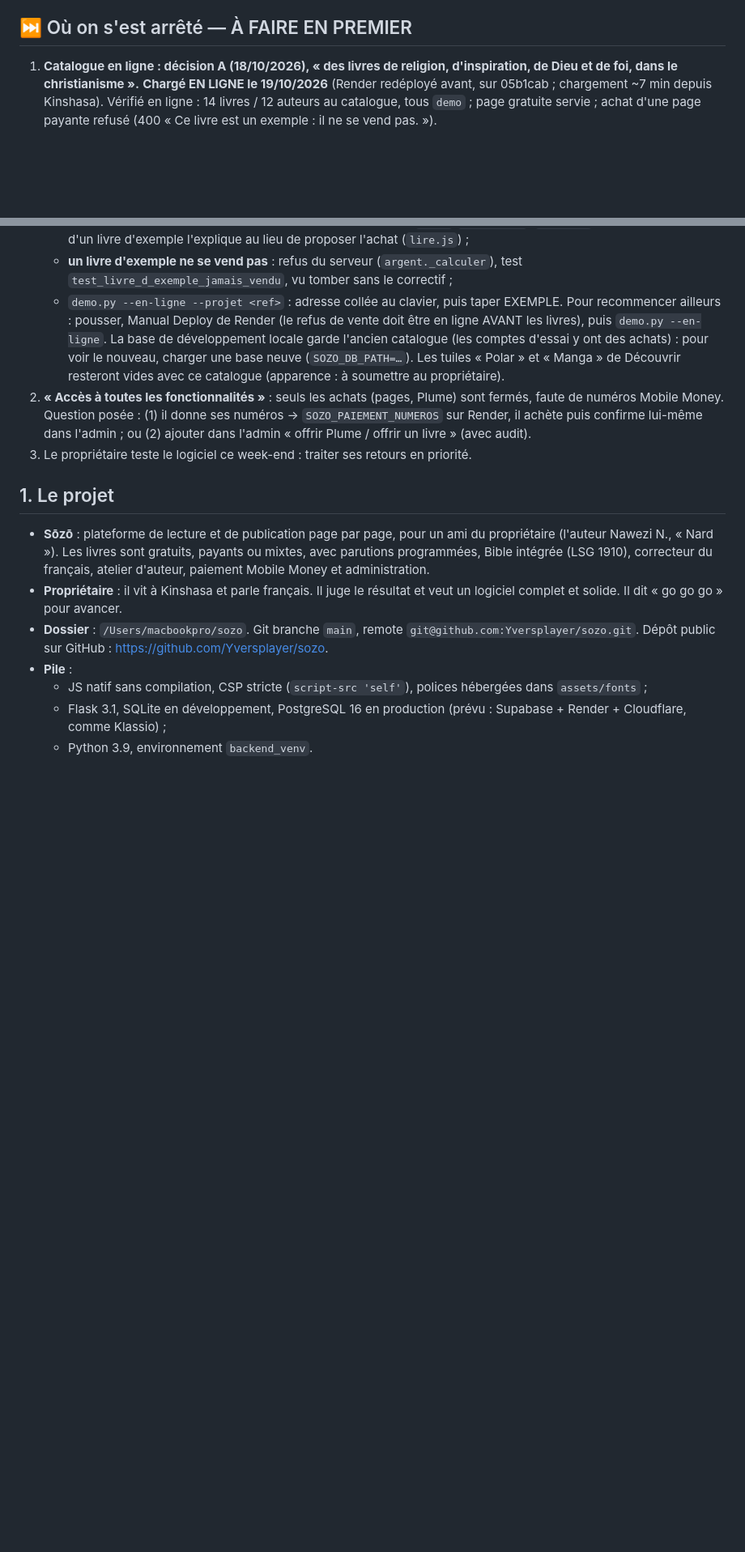
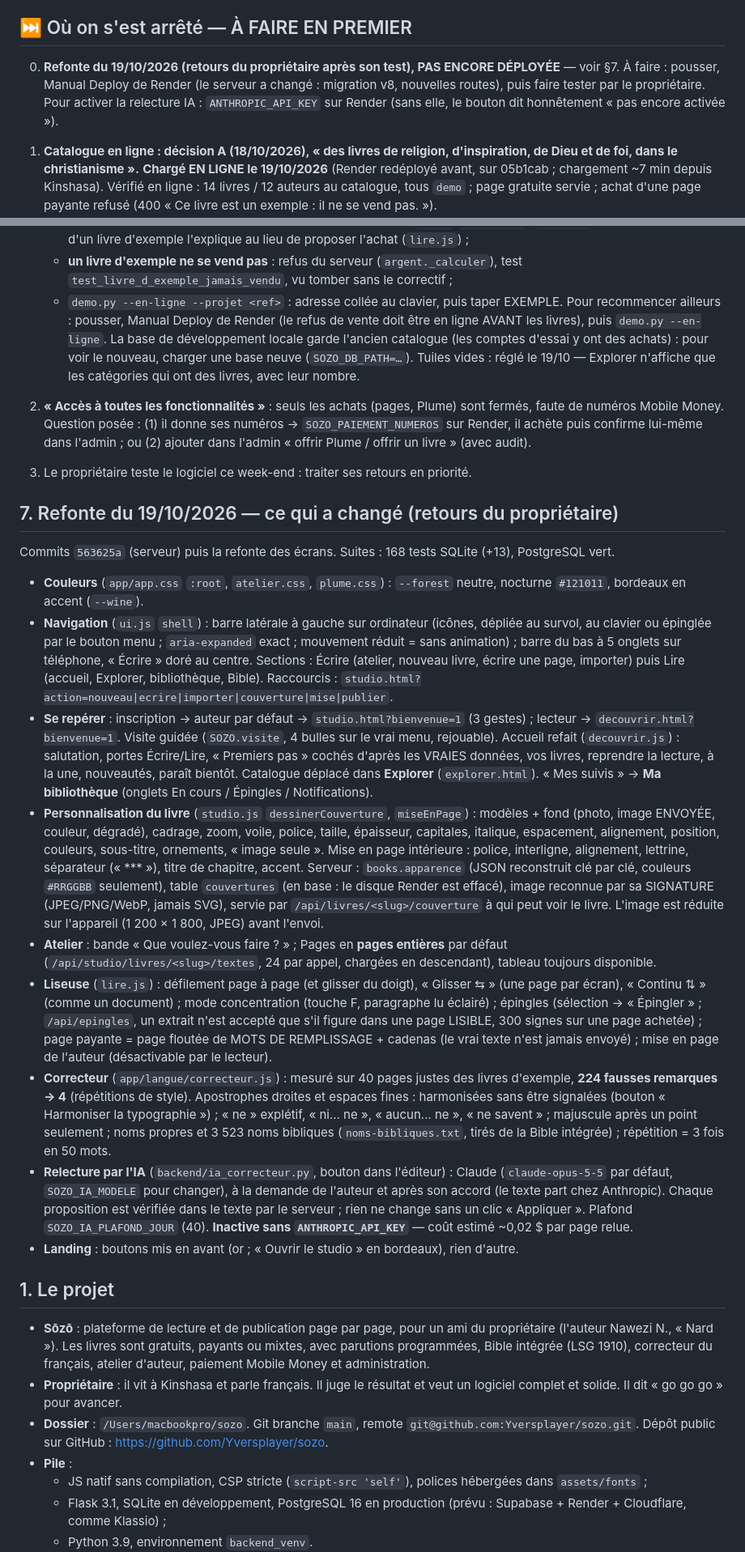
Before and after one commit to Yversplayer/sozo, a Markdown page: REPRISE.md, 2 parts joined by grey strips. Shown at 81% size. Rendered like a GitHub page; blank space fills up the shorter version.

```diff
--- a/REPRISE.md
+++ b/REPRISE.md
@@ -32,15 +32,30 @@ Ajouts du 17-18/10/2026 (déployés, commit b29e2e5) :
 
 ## ⏭ Où on s'est arrêté — À FAIRE EN PREMIER
 
+0. **Refonte du 19/10/2026 (retours du propriétaire après son test), PAS ENCORE DÉPLOYÉE** — voir §7. À faire : pousser, Manual Deploy de Render (le serveur a changé : migration v8, nouvelles routes), puis faire tester par le propriétaire. Pour activer la relecture IA : `ANTHROPIC_API_KEY` sur Render (sans elle, le bouton dit honnêtement « pas encore activée »).
+
 1. **Catalogue en ligne : décision A (18/10/2026), « des livres de religion, d'inspiration, de Dieu et de foi, dans le christianisme ».** **Chargé EN LIGNE le 19/10/2026** (Render redéployé avant, sur 05b1cab ; chargement ~7 min depuis Kinshasa). Vérifié en ligne : 14 livres / 12 auteurs au catalogue, tous `demo` ; page gratuite servie ; achat d'une page payante refusé (400 « Ce livre est un exemple : il ne se vend pas. »).
    - `backend/tools/demo_catalogue.py` écrit `demo.json` : 12 auteurs et 14 livres chrétiens INVENTÉS (méditations, prière, poésie de louange, romans, jeunesse, essai, biographie de Paul…). Les versets sont lus dans la Bible LSG 1910 intégrée, jamais recopiés à la main. Nawezi N. n'y est plus : auteur réel, il publie ses vrais livres lui-même ;
    - étiquette « Exemple » sur chaque couverture et sur la fiche (`ui.js` `cv-exemple`, `livre.js`) ; une page payante d'un livre d'exemple l'explique au lieu de proposer l'achat (`lire.js`) ;
    - **un livre d'exemple ne se vend pas** : refus du serveur (`argent._calculer`), test `test_livre_d_exemple_jamais_vendu`, vu tomber sans le correctif ;
    - `demo.py --en-ligne --projet <ref>` : adresse collée au clavier, puis taper EXEMPLE.
    Pour recommencer ailleurs : pousser, Manual Deploy de Render (le refus de vente doit être en ligne AVANT les livres), puis `demo.py --en-ligne`. La base de développement locale garde l'ancien catalogue (les comptes d'essai y ont des achats) : pour voir le nouveau, charger une base neuve (`SOZO_DB_PATH=…`).
-   Les tuiles « Polar » et « Manga » de Découvrir resteront vides avec ce catalogue (apparence : à soumettre au propriétaire).
+   Tuiles vides : réglé le 19/10 — Explorer n'affiche que les catégories qui ont des livres, avec leur nombre.
 2. **« Accès à toutes les fonctionnalités »** : seuls les achats (pages, Plume) sont fermés, faute de numéros Mobile Money. Question posée : (1) il donne ses numéros → `SOZO_PAIEMENT_NUMEROS` sur Render, il achète puis confirme lui-même dans l'admin ; ou (2) ajouter dans l'admin « offrir Plume / offrir un livre » (avec audit).
 3. Le propriétaire teste le logiciel ce week-end : traiter ses retours en priorité.
+
+## 7. Refonte du 19/10/2026 — ce qui a changé (retours du propriétaire)
+
+Commits `563625a` (serveur) puis la refonte des écrans. Suites : 168 tests SQLite (+13), PostgreSQL vert.
+- **Couleurs** (`app/app.css` `:root`, `atelier.css`, `plume.css`) : `--forest` neutre, nocturne `#121011`, bordeaux en accent (`--wine`).
+- **Navigation** (`ui.js` `shell`) : barre latérale à gauche sur ordinateur (icônes, dépliée au survol, au clavier ou épinglée par le bouton menu ; `aria-expanded` exact ; mouvement réduit = sans animation) ; barre du bas à 5 onglets sur téléphone, « Écrire » doré au centre. Sections : Écrire (atelier, nouveau livre, écrire une page, importer) puis Lire (accueil, Explorer, bibliothèque, Bible). Raccourcis : `studio.html?action=nouveau|ecrire|importer|couverture|mise|publier`.
+- **Se repérer** : inscription → auteur par défaut → `studio.html?bienvenue=1` (3 gestes) ; lecteur → `decouvrir.html?bienvenue=1`. Visite guidée (`SOZO.visite`, 4 bulles sur le vrai menu, rejouable). Accueil refait (`decouvrir.js`) : salutation, portes Écrire/Lire, « Premiers pas » cochés d'après les VRAIES données, vos livres, reprendre la lecture, à la une, nouveautés, paraît bientôt. Catalogue déplacé dans **Explorer** (`explorer.html`). « Mes suivis » → **Ma bibliothèque** (onglets En cours / Épingles / Notifications).
+- **Personnalisation du livre** (`studio.js` `dessinerCouverture`, `miseEnPage`) : modèles + fond (photo, image ENVOYÉE, couleur, dégradé), cadrage, zoom, voile, police, taille, épaisseur, capitales, italique, espacement, alignement, position, couleurs, sous-titre, ornements, « image seule ». Mise en page intérieure : police, interligne, alignement, lettrine, séparateur (« *** »), titre de chapitre, accent. Serveur : `books.apparence` (JSON reconstruit clé par clé, couleurs `#RRGGBB` seulement), table `couvertures` (en base : le disque Render est effacé), image reconnue par sa SIGNATURE (JPEG/PNG/WebP, jamais SVG), servie par `/api/livres/<slug>/couverture` à qui peut voir le livre. L'image est réduite sur l'appareil (1 200 × 1 800, JPEG) avant l'envoi.
+- **Atelier** : bande « Que voulez-vous faire ? » ; Pages en **pages entières** par défaut (`/api/studio/livres/<slug>/textes`, 24 par appel, chargées en descendant), tableau toujours disponible.
+- **Liseuse** (`lire.js`) : défilement page à page (et glisser du doigt), « Glisser ⇆ » (une page par écran), « Continu ⇅ » (comme un document) ; mode concentration (touche F, paragraphe lu éclairé) ; épingles (sélection → « Épingler » ; `/api/epingles`, un extrait n'est accepté que s'il figure dans une page LISIBLE, 300 signes sur une page achetée) ; page payante = page floutée de MOTS DE REMPLISSAGE + cadenas (le vrai texte n'est jamais envoyé) ; mise en page de l'auteur (désactivable par le lecteur).
+- **Correcteur** (`app/langue/correcteur.js`) : mesuré sur 40 pages justes des livres d'exemple, **224 fausses remarques → 4** (répétitions de style). Apostrophes droites et espaces fines : harmonisées sans être signalées (bouton « Harmoniser la typographie ») ; « ne » explétif, « ni… ne », « aucun… ne », « ne savent » ; majuscule après un point seulement ; noms propres et 3 523 noms bibliques (`noms-bibliques.txt`, tirés de la Bible intégrée) ; répétition = 3 fois en 50 mots.
+- **Relecture par l'IA** (`backend/ia_correcteur.py`, bouton dans l'éditeur) : Claude (`claude-opus-5-5` par défaut, `SOZO_IA_MODELE` pour changer), à la demande de l'auteur et après son accord (le texte part chez Anthropic). Chaque proposition est vérifiée dans le texte par le serveur ; rien ne change sans un clic « Appliquer ». Plafond `SOZO_IA_PLAFOND_JOUR` (40). **Inactive sans `ANTHROPIC_API_KEY`** — coût estimé ~0,02 $ par page relue.
+- **Landing** : boutons mis en avant (or ; « Ouvrir le studio » en bordeaux), rien d'autre.
 
 ## 1. Le projet
 - **Sōzō** : plateforme de lecture et de publication page par page, pour un ami du propriétaire (l'auteur Nawezi N., « Nard »). Les livres sont gratuits, payants ou mixtes, avec parutions programmées, Bible intégrée (LSG 1910), correcteur du français, atelier d'auteur, paiement Mobile Money et administration.
```
Also changed, not shown: other parts of REPRISE.md (+5 -3 lines), README.md (+6 -0 lines).
